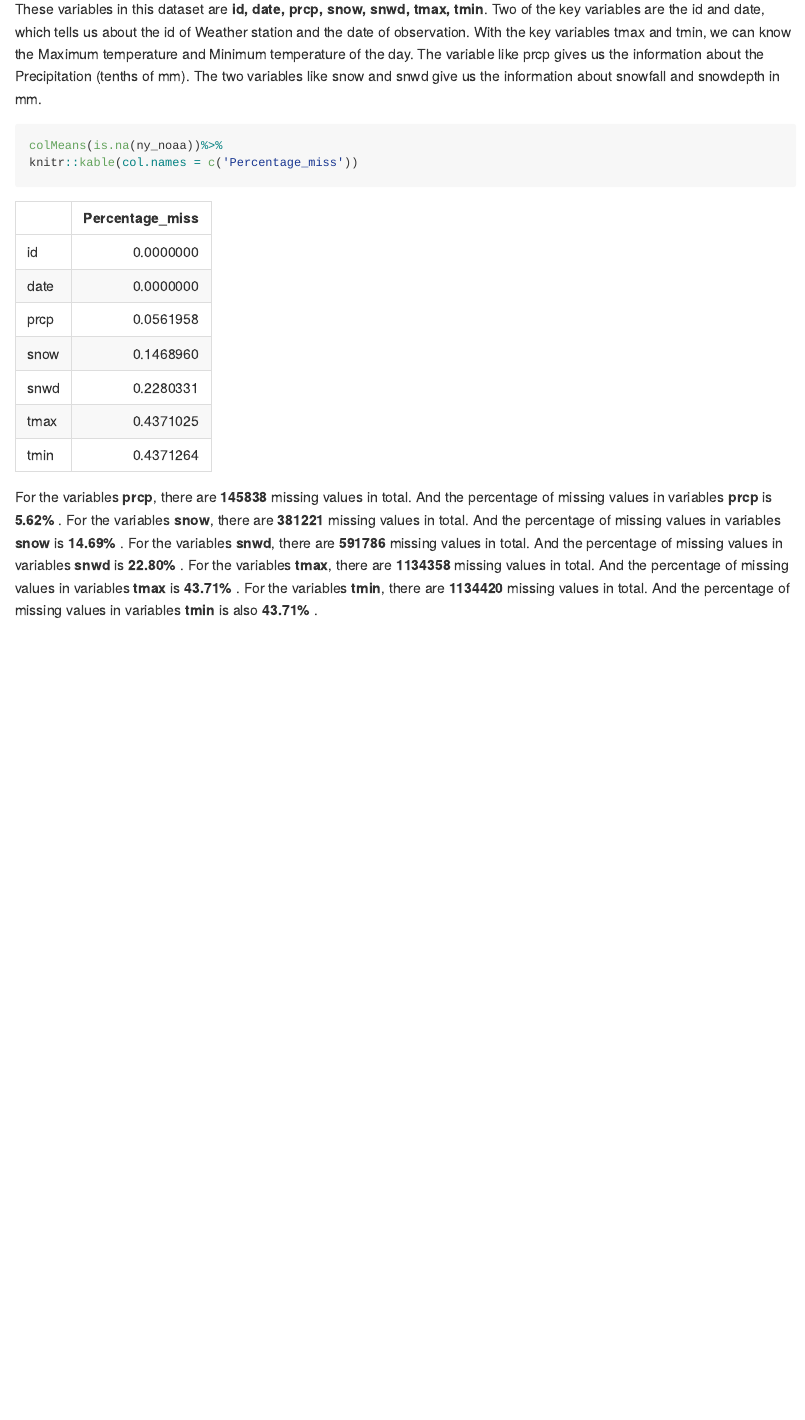
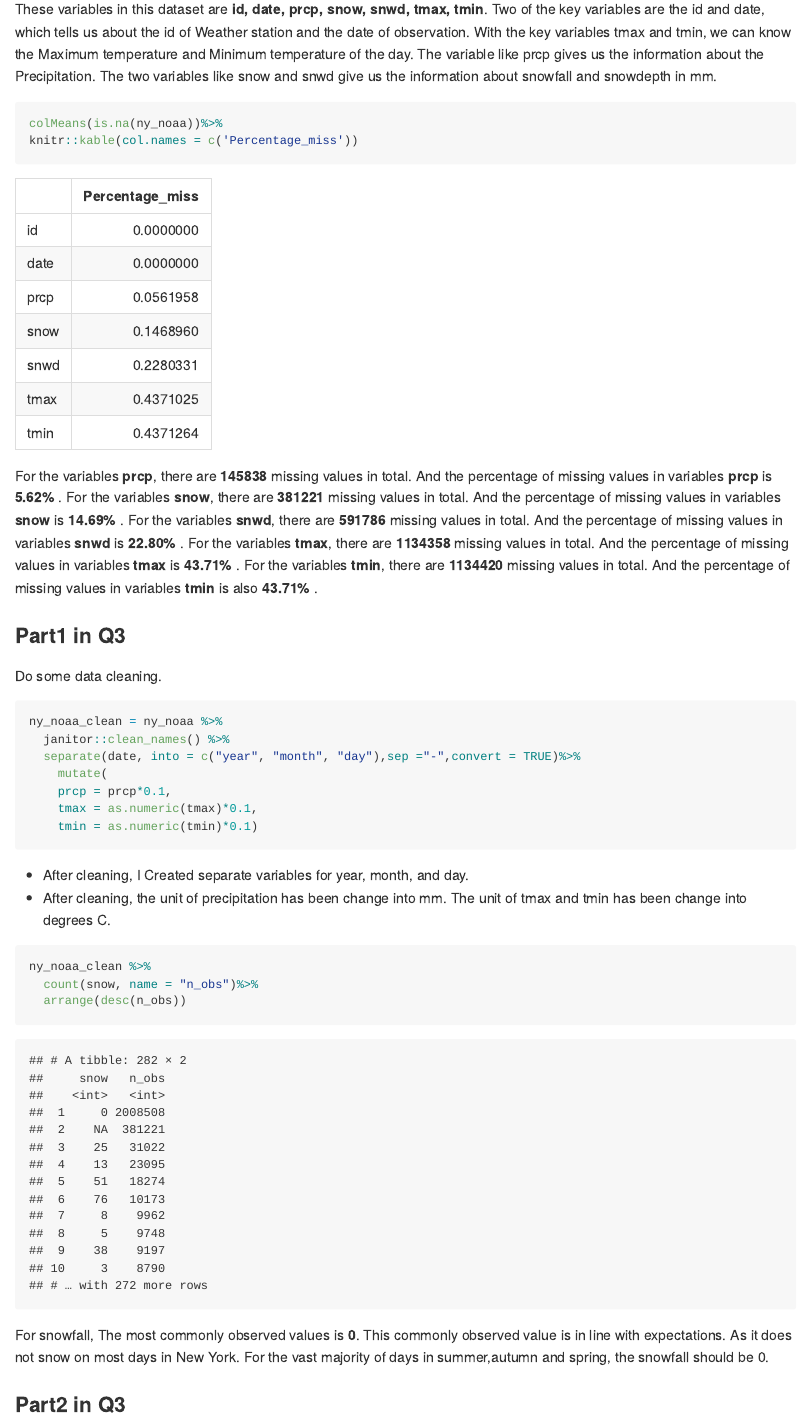
Before and after one commit to hw2861/p8105_hw3_hw2861, an R Markdown document (p8105_hw3_hw2861.Rmd): the page in a window 1100 px wide, from 4570 px down. The pictures show the output file p8105_hw3_hw2861.md that the author committed with the source, drawn offline in the style of GitHub.

Commit message:
Do data cleaning in Q3

````diff
--- a/p8105_hw3_hw2861.Rmd
+++ b/p8105_hw3_hw2861.Rmd
@@ -104,6 +104,6 @@ The **ny_noaa** dataset is about the weather data for all New York state weather
 The **ny_noaa** dataset contains **`r ncol(ny_noaa)`** columns(variables) and **`r nrow(ny_noaa)`** rows(observations).
 
-These variables in this dataset are **`r names(ny_noaa)`**. Two of the key variables are the id and date, which tells us about the id of Weather station and the date of observation. With the key variables tmax and tmin, we can know the Maximum temperature and Minimum temperature of the day. The variable like prcp gives us the information about the Precipitation (tenths of mm). The two variables like snow and snwd give us the information about snowfall and snowdepth in mm.
+These variables in this dataset are **`r names(ny_noaa)`**. Two of the key variables are the id and date, which tells us about the id of Weather station and the date of observation. With the key variables tmax and tmin, we can know the Maximum temperature and Minimum temperature of the day. The variable like prcp gives us the information about the Precipitation. The two variables like snow and snwd give us the information about snowfall and snowdepth in mm.
 
 
 ```{r Percentage_missing_data}
@@ -116,3 +116,29 @@ For the variables **snow**, there are **`r sum(is.na(ny_noaa$snow))`** missing v
 For the variables **snwd**, there are **`r sum(is.na(ny_noaa$snwd))`** missing values in total. And the percentage of missing values in variables **snwd** is  **22.80%** .
 For the variables **tmax**, there are **`r sum(is.na(ny_noaa$tmax))`** missing values in total. And the percentage of missing values in variables **tmax** is  **43.71%** .
 For the variables **tmin**, there are **`r sum(is.na(ny_noaa$tmin))`** missing values in total. And the percentage of missing values in variables **tmin** is also  **43.71%** .
+
+
+### Part1 in Q3
+Do some data cleaning.
+```{r clean }
+ny_noaa_clean = ny_noaa %>%
+  janitor::clean_names() %>%
+  separate(date, into = c("year", "month", "day"),sep ="-",convert = TRUE)%>%
+    mutate(
+    prcp = prcp*0.1,
+    tmax = as.numeric(tmax)*0.1,
+    tmin = as.numeric(tmin)*0.1)
+```
+
+* After cleaning, I Created separate variables for year, month, and day.
+* After cleaning, the unit of precipitation has been change into mm. The unit of tmax and tmin has been change into degrees C.
+
+```{r counting things}
+ny_noaa_clean %>%
+  count(snow, name = "n_obs")%>%
+  arrange(desc(n_obs))
+```
+For snowfall, The most commonly observed values is **0**. This commonly observed value is in line with expectations. As it does not snow on most days in New York. For the vast majority of days in summer,autumn and spring, the snowfall should be 0.
+
+
+### Part2 in Q3
````
Also changed, not shown: p8105_hw3_hw2861.md, p8105_hw3_hw2861.Rmd (2 more changed lines).
